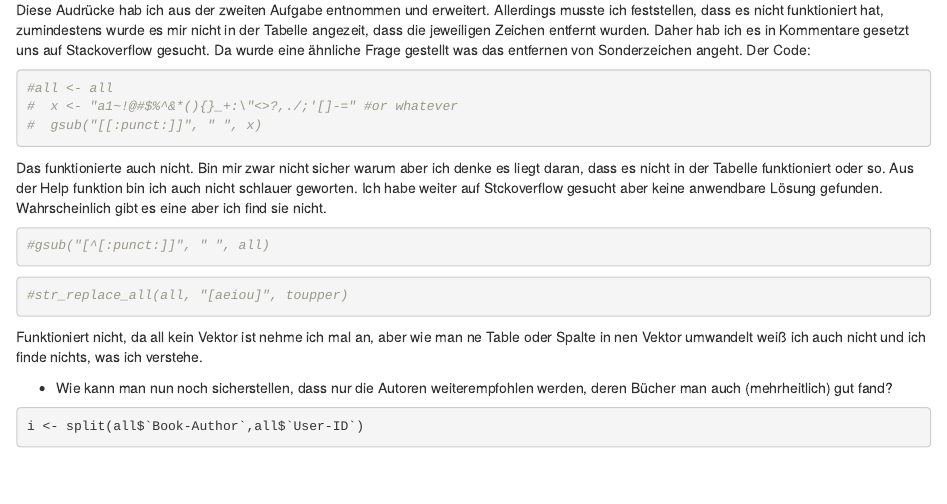
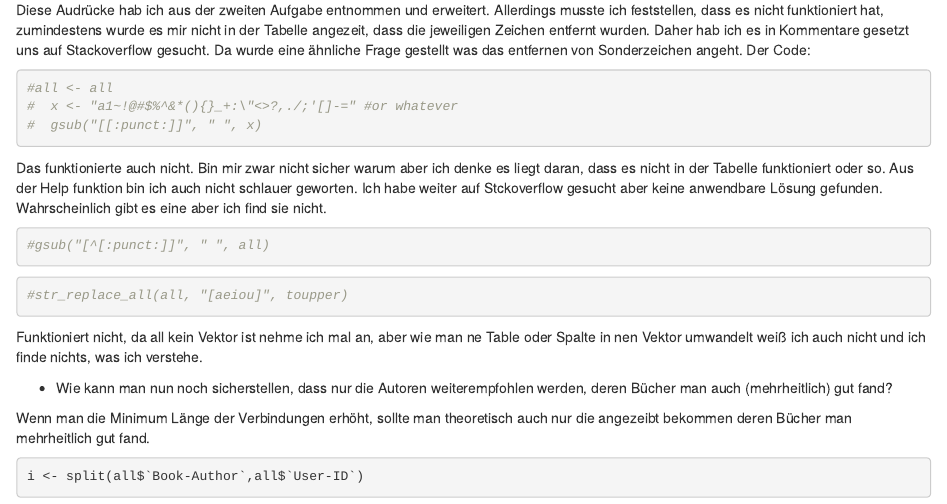
Before and after one commit to ThHolzer/Aufgaben, an R Markdown document (session3.Rmd): the page in a window 1100 px wide, from 1630 px down. Rendered offline with R 4.5, knitr and Pandoc, with nearby package versions; some code elsewhere in the file could not run offline.

Commit message:
Final Version

````diff
--- a/session3.Rmd
+++ b/session3.Rmd
@@ -88,6 +88,8 @@ Funktioniert nicht, da all kein Vektor ist nehme ich mal an, aber wie man ne Tab
 
 - Wie kann man nun noch sicherstellen, dass nur die Autoren weiterempfohlen werden, deren Bücher man auch (mehrheitlich) gut fand?
 
+Wenn man die Minimum Länge der Verbindungen erhöht, sollte man theoretisch auch nur die angezeibt bekommen deren Bücher man mehrheitlich gut fand.
+
 ```{r}
 i <- split(all$`Book-Author`,all$`User-ID`)
 txn <- as(i, "transactions")
````
